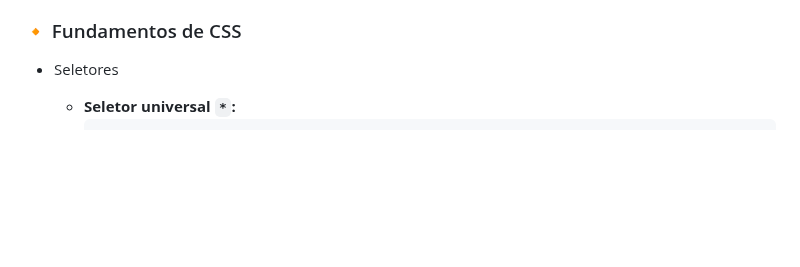
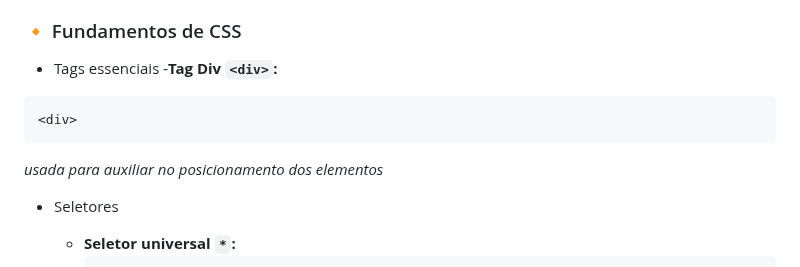
Before and after one commit to ewtfiwl/html-css-js-notes, a Markdown page: README.md, the part around the change. Rendered like a GitHub page; blank space fills up the shorter version.

Commit message:
adcionei a tag <div> a fundamentos de css

````diff
--- a/README.md
+++ b/README.md
@@ -59,6 +59,14 @@ Aqui eu documento:
 - Estrutura base
 
 ### 🔸 Fundamentos de CSS
+
+- Tags essenciais -**Tag Div `<div>`:**
+
+```css
+<div>
+```
+
+_usada para auxiliar no posicionamento dos elementos_
 
 - Seletores
 
````
